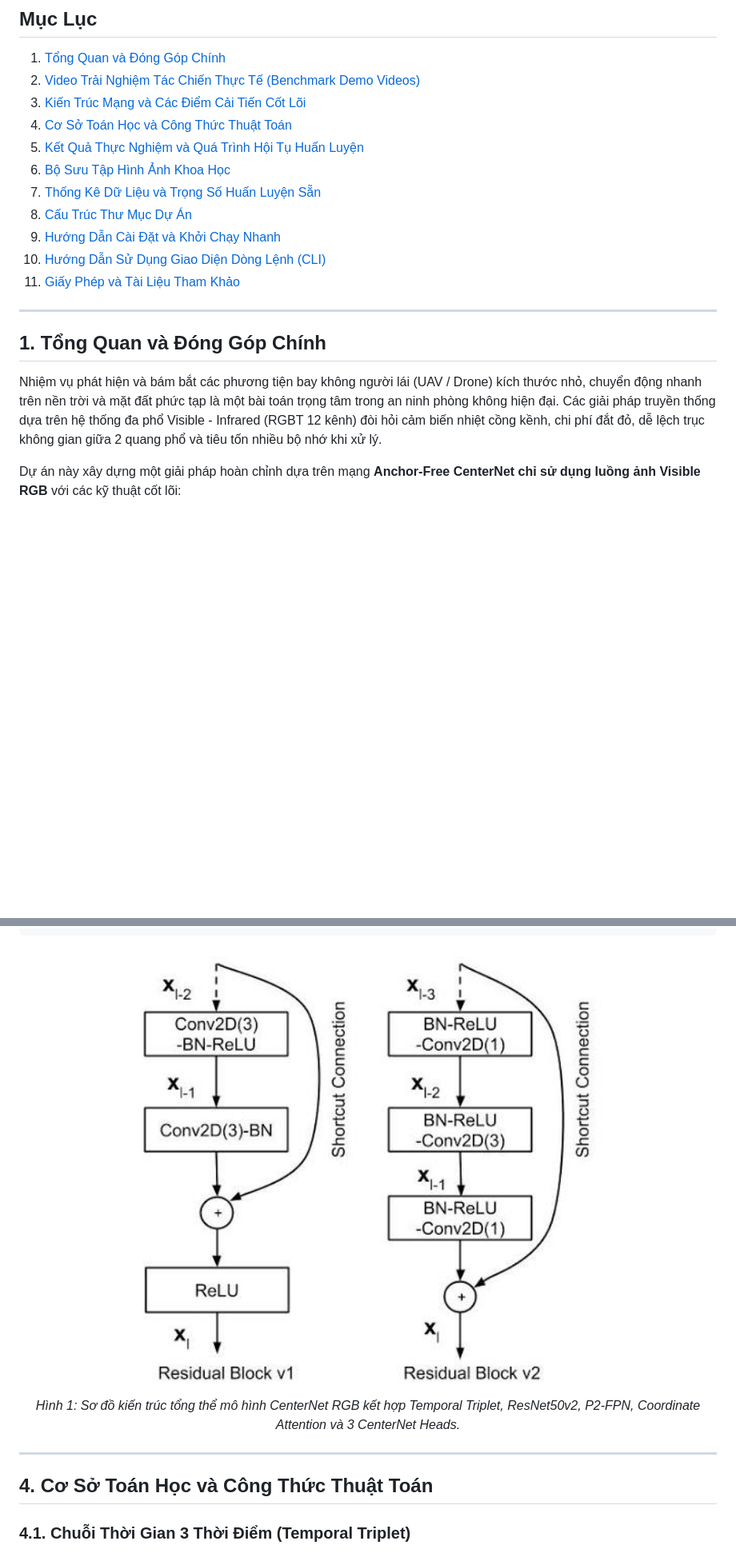
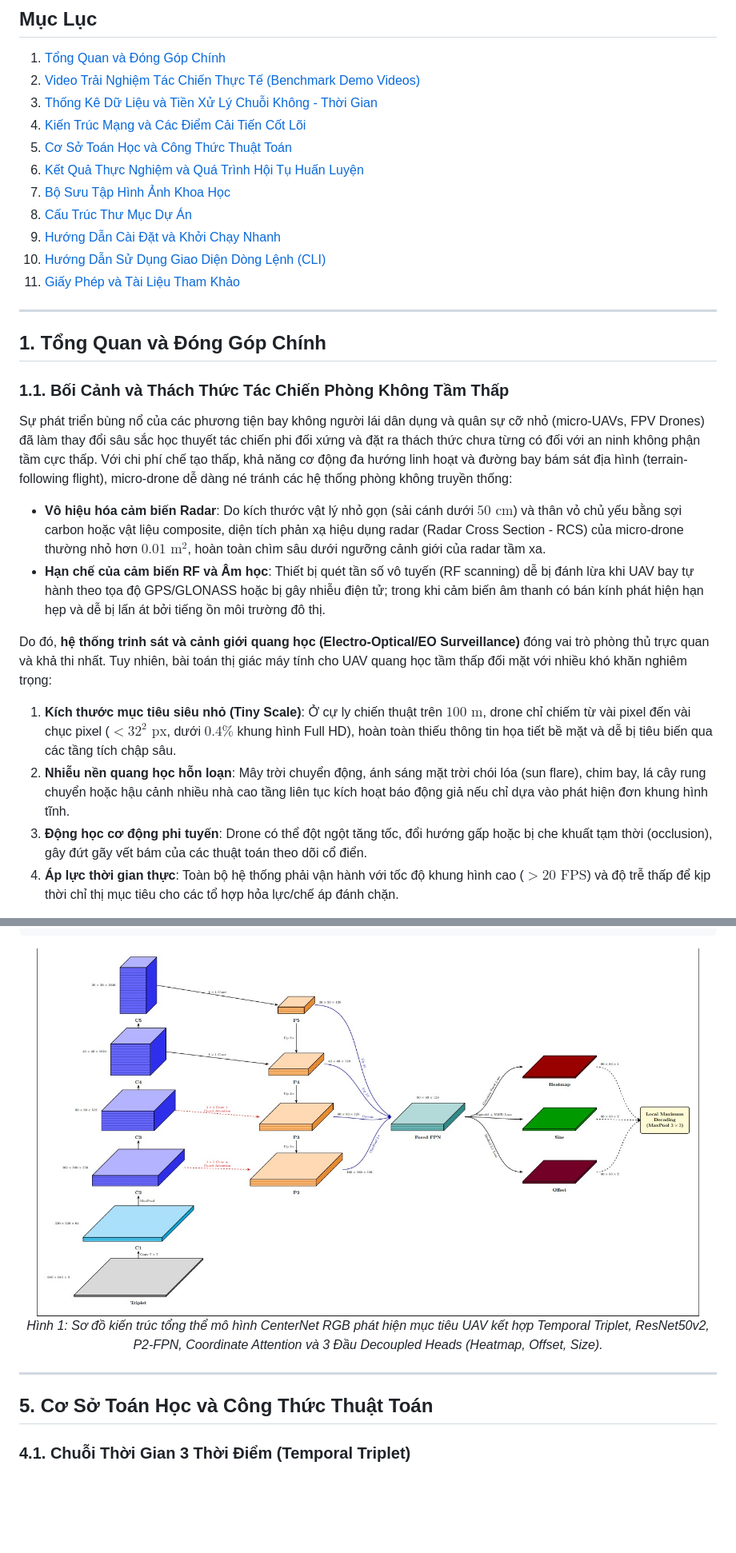
Before and after one commit to ntnam1710/Anti_UAV, a Markdown page: README.md, 2 parts joined by grey strips. Shown at 80% size. GitHub-like rendering; pictures changed too: assets/cau_truc_model.jpg (added); blank space fills up the shorter version.

````diff
--- a/README.md
+++ b/README.md
@@ -12,11 +12,11 @@
 ## Mục Lục
 1. [Tổng Quan và Đóng Góp Chính](#1-tổng-quan-và-đóng-góp-chính)
 2. [Video Trải Nghiệm Tác Chiến Thực Tế (Benchmark Demo Videos)](#2-video-trải-nghiệm-tác-chiến-thực-tế-benchmark-demo-videos)
-3. [Kiến Trúc Mạng và Các Điểm Cải Tiến Cốt Lõi](#3-kiến-trúc-mạng-và-các-điểm-cải-tiến-cốt-lõi)
-4. [Cơ Sở Toán Học và Công Thức Thuật Toán](#4-cơ-sở-toán-học-và-công-thức-thuật-toán)
-5. [Kết Quả Thực Nghiệm và Quá Trình Hội Tụ Huấn Luyện](#5-kết-quả-thực-nghiệm-và-quá-trình-hội-tụ-huấn-luyện)
-6. [Bộ Sưu Tập Hình Ảnh Khoa Học](#6-bộ-sưu-tập-hình-ảnh-khoa-học)
-7. [Thống Kê Dữ Liệu và Trọng Số Huấn Luyện Sẵn](#7-thống-kê-dữ-liệu-và-trọng-số-huấn-luyện-sẵn)
+3. [Thống Kê Dữ Liệu và Tiền Xử Lý Chuỗi Không - Thời Gian](#3-thống-kê-dữ-liệu-và-tiền-xử-lý-chuỗi-không---thời-gian-dataset-statistics--preprocessing)
+4. [Kiến Trúc Mạng và Các Điểm Cải Tiến Cốt Lõi](#4-kiến-trúc-mạng-và-các-điểm-cải-tiến-cốt-lõi)
+5. [Cơ Sở Toán Học và Công Thức Thuật Toán](#5-cơ-sở-toán-học-và-công-thức-thuật-toán)
+6. [Kết Quả Thực Nghiệm và Quá Trình Hội Tụ Huấn Luyện](#6-kết-quả-thực-nghiệm-và-quá-trình-hội-tụ-huấn-luyện)
+7. [Bộ Sưu Tập Hình Ảnh Khoa Học](#7-bộ-sưu-tập-hình-ảnh-khoa-học-scientific-figures)
 8. [Cấu Trúc Thư Mục Dự Án](#8-cấu-trúc-thư-mục-dự-án)
 9. [Hướng Dẫn Cài Đặt và Khởi Chạy Nhanh](#9-hướng-dẫn-cài-đặt-và-khởi-chạy-nhanh)
 10. [Hướng Dẫn Sử Dụng Giao Diện Dòng Lệnh (CLI)](#10-hướng-dẫn-sử-dụng-giao-diện-dòng-lệnh-cli)
@@ -26,7 +26,14 @@
 
 ## 1. Tổng Quan và Đóng Góp Chính
 
-Nhiệm vụ phát hiện và bám bắt các phương tiện bay không người lái (UAV / Drone) kích thước nhỏ, chuyển động nhanh trên nền trời và mặt đất phức tạp là một bài toán trọng tâm trong an ninh phòng không hiện đại. Các giải pháp truyền thống dựa trên hệ thống đa phổ Visible - Infrared (RGBT 12 kênh) đòi hỏi cảm biến nhiệt cồng kềnh, chi phí đắt đỏ, dễ lệch trục không gian giữa 2 quang phổ và tiêu tốn nhiều bộ nhớ khi xử lý.
+### 1.1. Bối Cảnh và Thách Thức Tác Chiến Phòng Không Tầm Thấp
+Sự phát triển bùng nổ của các phương tiện bay không người lái dân dụng và quân sự cỡ nhỏ (micro-UAVs, FPV Drones) đã làm thay đổi sâu sắc học thuyết tác chiến phi đối xứng và đặt ra thách thức chưa từng có đối với an ninh không phận tầm cực thấp. Với chi phí chế tạo thấp, khả năng cơ động đa hướng linh hoạt và đường bay bám sát địa hình (terrain-following flight), micro-drone dễ dàng né tránh các hệ thống phòng không truyền thống:
+* **Vô hiệu hóa cảm biến Radar**: Do kích thước vật lý nhỏ gọn (sải cánh dưới $50\text{ cm}$) và thân vỏ chủ yếu bằng sợi carbon hoặc vật liệu composite, diện tích phản xạ hiệu dụng radar (Radar Cross Section - RCS) của micro-drone thường nhỏ hơn $0.01\text{ m}^2$, hoàn toàn chìm sâu dưới ngưỡng cảnh giới của radar tầm xa.
+* **Hạn chế của cảm biến RF và Âm học**: Thiết bị quét tần số vô tuyến (RF scanning) dễ bị đánh lừa khi UAV bay tự hành theo tọa độ GPS/GLONASS hoặc bị gây nhiễu điện tử; trong khi cảm biến âm thanh có bán kính phát hiện hạn hẹp và dễ bị lấn át bởi tiếng ồn môi trường đô thị.
 
-Dự án này xây dựng một giải pháp hoàn chỉnh dựa trên mạng **Anchor-Free CenterNet chỉ sử dụng luồng ảnh Visible RGB** với các kỹ thuật cốt lõi:
+Do đó, **hệ thống trinh sát và cảnh giới quang học (Electro-Optical/EO Surveillance)** đóng vai trò phòng thủ trực quan và khả thi nhất. Tuy nhiên, bài toán thị giác máy tính cho UAV quang học tầm thấp đối mặt với nhiều khó khăn nghiêm trọng:
+1. **Kích thước mục tiêu siêu nhỏ (Tiny Scale)**: Ở cự ly chiến thuật trên $100\text{ m}$, drone chỉ chiếm từ vài pixel đến vài chục pixel ($< 32^2\text{ px}$, dưới $0.4\%$ khung hình Full HD), hoàn toàn thiếu thông tin họa tiết bề mặt và dễ bị tiêu biến qua các tầng tích chập sâu.
+2. **Nhiễu nền quang học hỗn loạn**: Mây trời chuyển động, ánh sáng mặt trời chói lóa (sun flare), chim bay, lá cây rung chuyển hoặc hậu cảnh nhiều nhà cao tầng liên tục kích hoạt báo động giả nếu chỉ dựa vào phát hiện đơn khung hình tĩnh.
+3. **Động học cơ động phi tuyến**: Drone có thể đột ngột tăng tốc, đổi hướng gấp hoặc bị che khuất tạm thời (occlusion), gây đứt gãy vết bám của các thuật toán theo dõi cổ điển.
+4. **Áp lực thời gian thực**: Toàn bộ hệ thống phải vận hành với tốc độ khung hình cao ($> 20\text{ FPS}$) và độ trễ thấp để kịp thời chỉ thị mục tiêu cho các tổ hợp hỏa lực/chế áp đánh chặn.
 
@@ -103,13 +192,13 @@ Kích thước: (80, 80, 1)       Kích thước: (80, 80, 2)       Kích thư
 ```
 
 <div align="center">
-  <img src="assets/model_architecture.jpg" width="85%" alt="Sơ đồ Kiến trúc Tổng thể CenterNet RGB" />
-  <p><em>Hình 1: Sơ đồ kiến trúc tổng thể mô hình CenterNet RGB kết hợp Temporal Triplet, ResNet50v2, P2-FPN, Coordinate Attention và 3 CenterNet Heads.</em></p>
+  <img src="assets/cau_truc_model.jpg" width="95%" alt="Sơ đồ Kiến trúc Tổng thể CenterNet RGB" />
+  <p><em>Hình 1: Sơ đồ kiến trúc tổng thể mô hình CenterNet RGB phát hiện mục tiêu UAV kết hợp Temporal Triplet, ResNet50v2, P2-FPN, Coordinate Attention và 3 Đầu Decoupled Heads (Heatmap, Offset, Size).</em></p>
 </div>
 
 ---
 
-## 4. Cơ Sở Toán Học và Công Thức Thuật Toán
+## 5. Cơ Sở Toán Học và Công Thức Thuật Toán
 
 ### 4.1. Chuỗi Thời Gian 3 Thời Điểm (Temporal Triplet)
 Thay vì sử dụng các mạng tính luồng quang học phức tạp tiêu tốn tài nguyên, mô hình ghép trực tiếp 3 khung hình ảnh visible liên tiếp cách đều nhau một khoảng thời gian $\Delta t$:
````
Also changed, not shown: other parts of README.md (+104 -88 lines), 2 other files.
